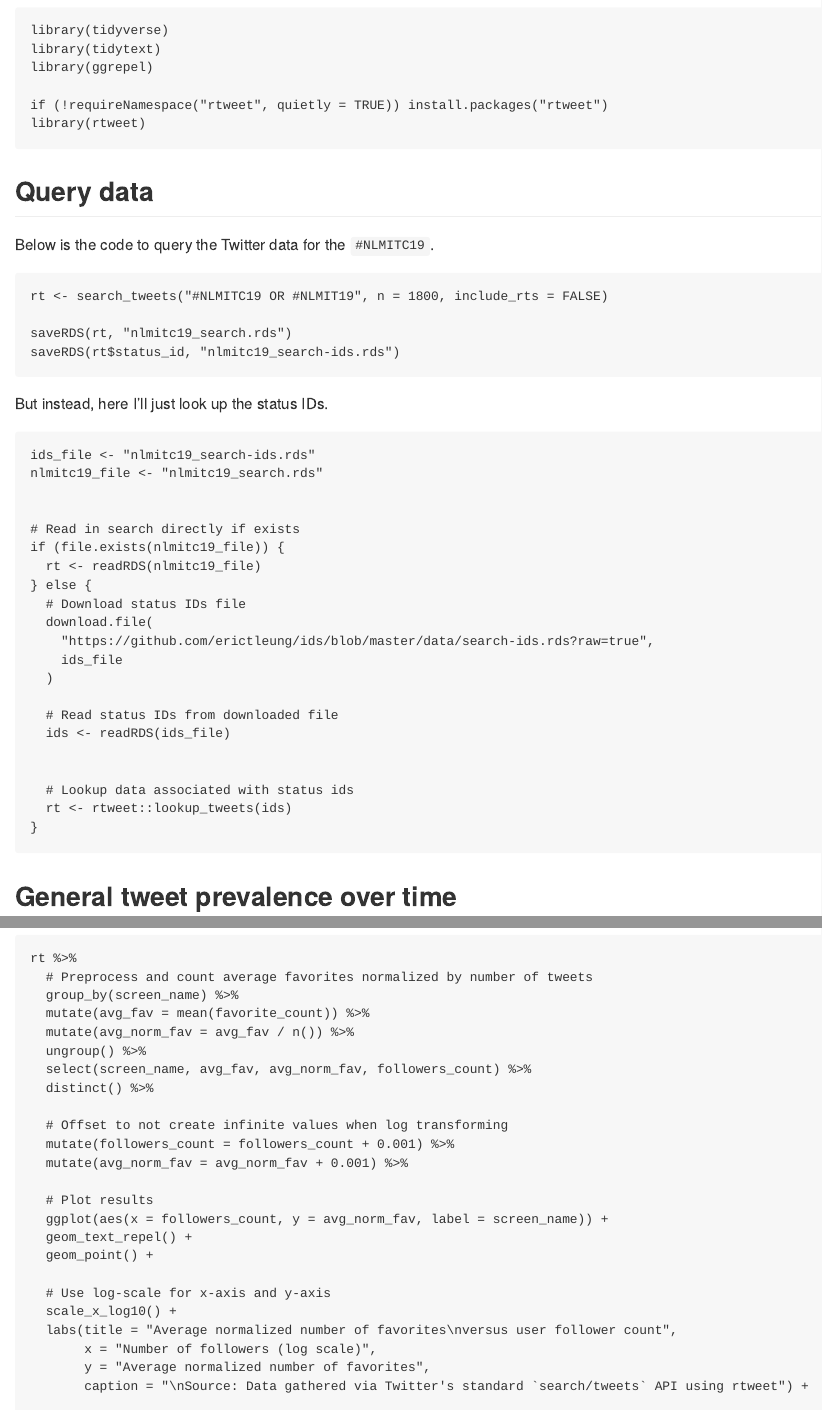
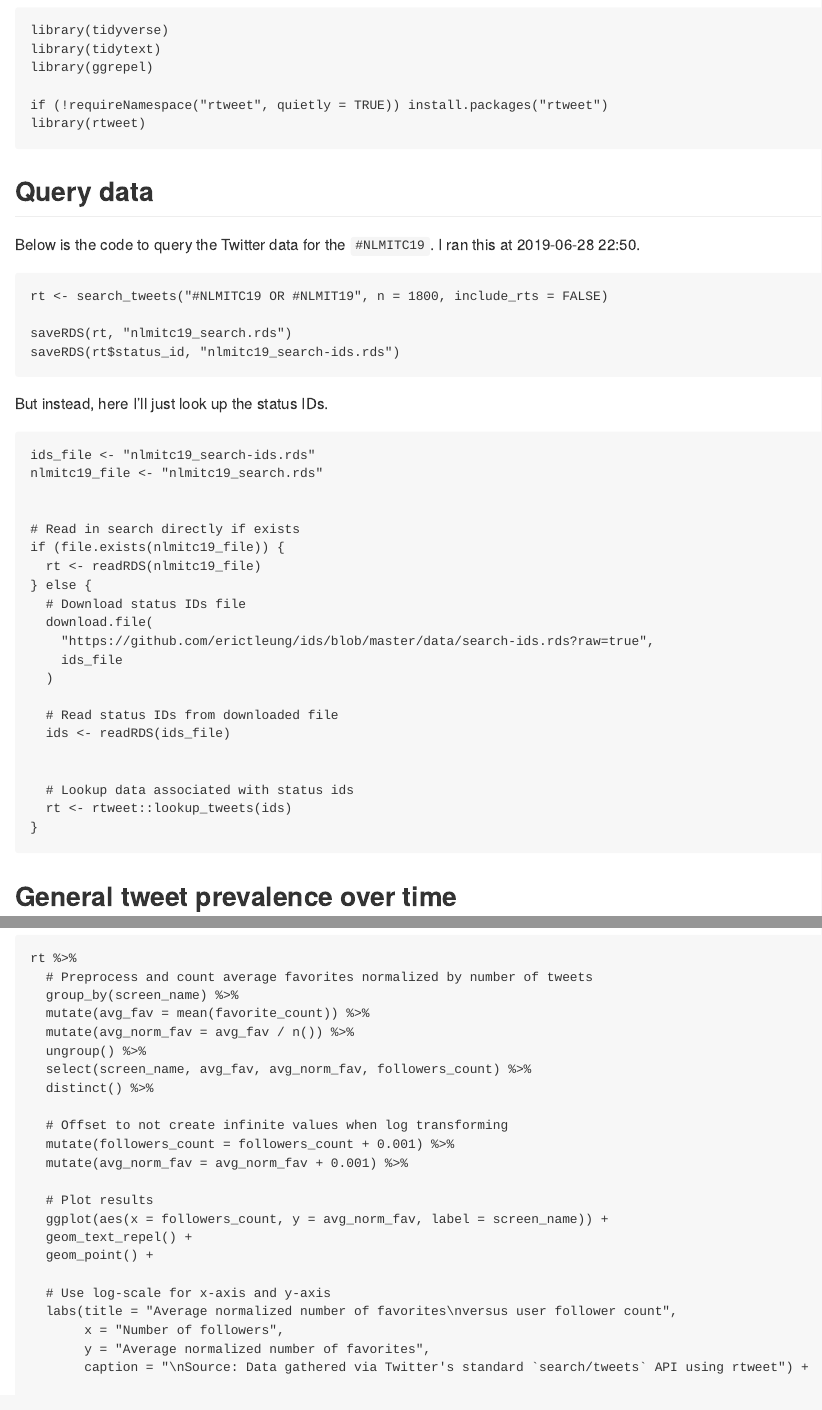
Before and after one commit to erictleung/NLMITC19, an R Markdown document (README.Rmd): the page in a window 1100 px wide, from 260 px down, and a second part further down, joined at a grey line. The pictures show the output file README.md that the author committed with the source, drawn offline in the style of GitHub.

Commit message:
Update data and remove log scale for num followers
The log scale wasn't helping as much as I thought it would.

````diff
--- a/README.Rmd
+++ b/README.Rmd
@@ -25,7 +25,8 @@ library(rtweet)
 
 ## Query data
 
-Below is the code to query the Twitter data for the `#NLMITC19`.
+Below is the code to query the Twitter data for the `#NLMITC19`. I ran this at
+2019-06-28 22:50.
 
 ```{r query_tweets, eval=FALSE}
 rt <- search_tweets("#NLMITC19 OR #NLMIT19", n = 1800, include_rts = FALSE)
@@ -149,9 +150,8 @@ rt %>%
   geom_point() +
 
   # Use log-scale for x-axis and y-axis
-  scale_x_log10() +
   labs(title = "Average normalized number of favorites\nversus user follower count",
-       x = "Number of followers (log scale)",
+       x = "Number of followers",
        y = "Average normalized number of favorites",
        caption = "\nSource: Data gathered via Twitter's standard `search/tweets` API using rtweet") +
 
````
Also changed, not shown: README.md, 2 other files.
